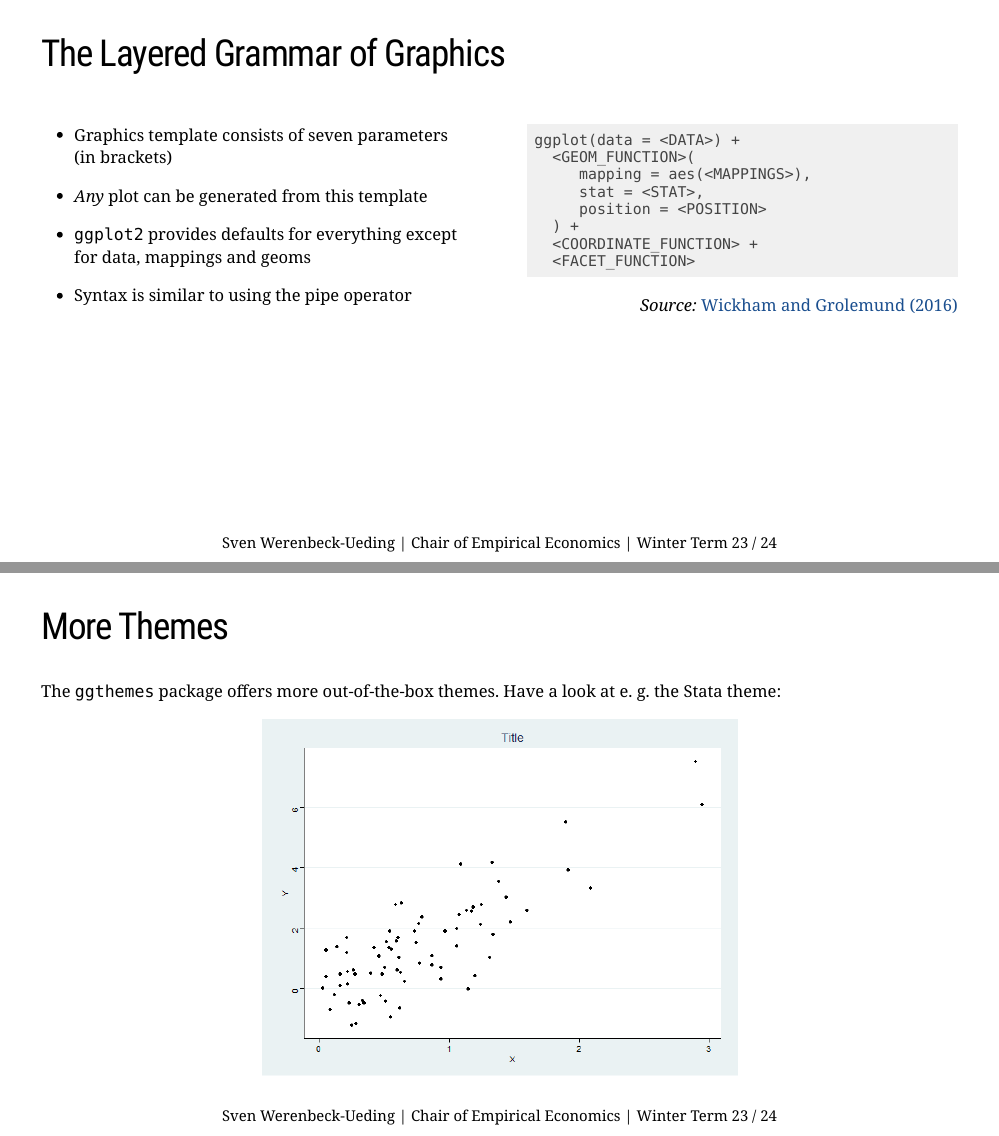
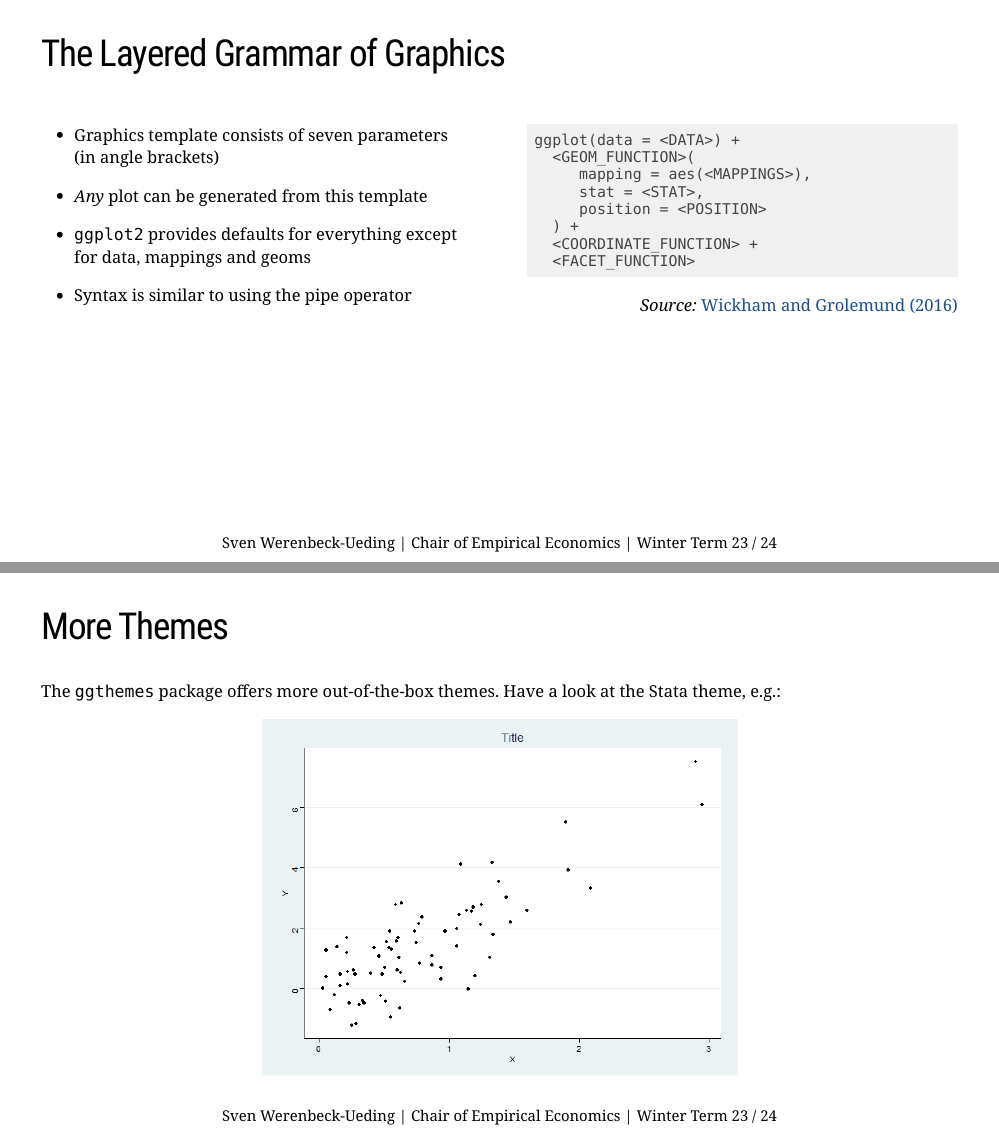
Before and after one commit to empwifo/dauR-slides, an R Markdown document (lecture/5_visualization/visualization.Rmd): pages 10 and 41 of 49, joined at a grey line. The pictures show the slides in the output file lecture/5_visualization/visualization.html that the author committed with the source; the slides are laid out offline by our stand-in for remark.js, each with all of its steps uncovered, in fonts that may differ from those the slides ask for, and without slide numbers, shadows or browser add-ons; a font, style sheet, LaTeX package, included part or bibliography that could not be used is replaced or left out.

Commit message:
Content checked visualization
Done:
- Fixed typos
- Added "angle" to "brackets" to be more precise

````diff
--- a/lecture/5_visualization/visualization.Rmd
+++ b/lecture/5_visualization/visualization.Rmd
@@ -270,7 +270,7 @@ layers_plot
 ---
 
 .pull-left[
-- Graphics template consists of seven parameters (in brackets)
+- Graphics template consists of seven parameters (in angle brackets)
 
 - *Any* plot can be generated from this template
 
@@ -1170,7 +1170,7 @@ layers_plot +
 
 ## More Themes
 
-The `ggthemes` package offers more out-of-the-box themes. Have a look at e. g. the Stata theme:
+The `ggthemes` package offers more out-of-the-box themes. Have a look at the Stata theme, e.g.:
 
 ```{r echo=FALSE, fig.align='center', fig.height=6, fig.width=8}
 layers_plot +
````
Also changed, not shown: lecture/5_visualization/visualization.html, lecture/5_visualization/visualization.Rmd (2 more changed lines), 1 other file.
